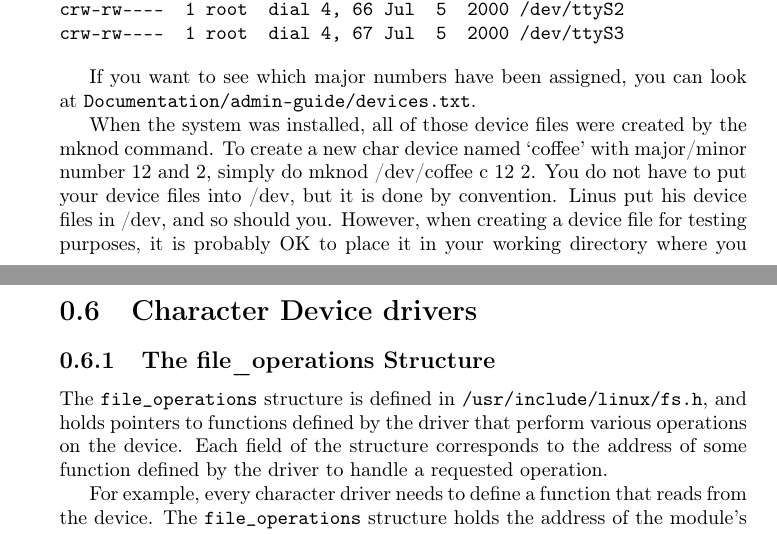
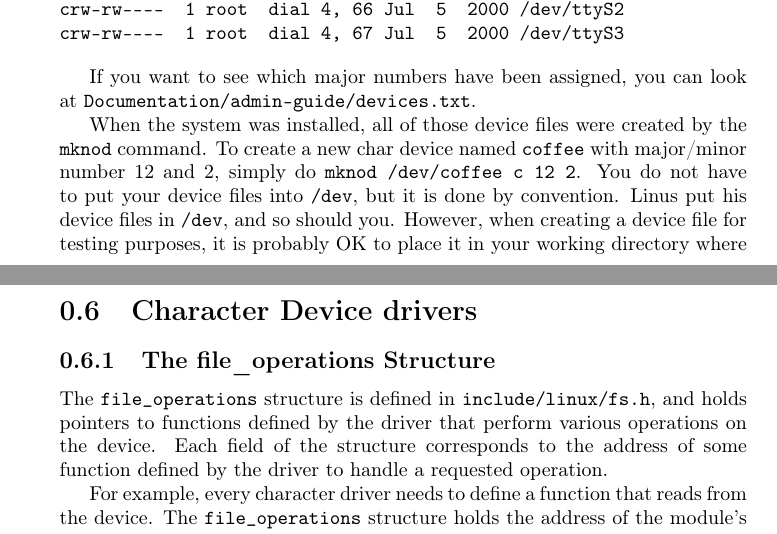
Before and after one commit to sysprog21/lkmpg, a LaTeX book (lkmpg.tex): two parts of pages 19 and 20 of 42, joined at a grey line, cut so that both start at the same text. Compiled offline with pdfLaTeX.

Commit message:
Annotate 'mknod' command

```diff
--- a/lkmpg.tex
+++ b/lkmpg.tex
@@ -712,13 +712,12 @@ crw-rw----  1 root  dial 4, 66 Jul  5  2000 /dev/ttyS2
 crw-rw----  1 root  dial 4, 67 Jul  5  2000 /dev/ttyS3
 \end{verbatim}
 
-% FIXME: use the appropriate entries for device drivers
 If you want to see which major numbers have been assigned, you can look at \verb|Documentation/admin-guide/devices.txt|.
 
-When the system was installed, all of those device files were created by the mknod command.
-To create a new char device named `coffee' with major/minor number 12 and 2, simply do mknod /dev/coffee c 12 2.
-You do not have to put your device files into /dev, but it is done by convention.
-Linus put his device files in /dev, and so should you.
+When the system was installed, all of those device files were created by the \sh|mknod| command.
+To create a new char device named \verb|coffee| with major/minor number 12 and 2, simply do \sh|mknod /dev/coffee c 12 2|.
+You do not have to put your device files into \verb|/dev|, but it is done by convention.
+Linus put his device files in \verb|/dev|, and so should you.
 However, when creating a device file for testing purposes, it is probably OK to place it in your working directory where you compile the kernel module.
 Just be sure to put it in the right place when you're done writing the device driver.
 
@@ -745,7 +744,7 @@ So just be aware that the word ``hardware'' in our discussion can mean something
 \label{sec:chardev}
 \subsection{The file\_operations Structure}
 \label{sec:file_operations}
-The \cpp|file_operations| structure is defined in \verb|/usr/include/linux/fs.h|, and holds pointers to functions defined by the driver that perform various operations on the device.
+The \cpp|file_operations| structure is defined in \verb|include/linux/fs.h|, and holds pointers to functions defined by the driver that perform various operations on the device.
 Each field of the structure corresponds to the address of some function defined by the driver to handle a requested operation.
 
 For example, every character driver needs to define a function that reads from the device.
```
